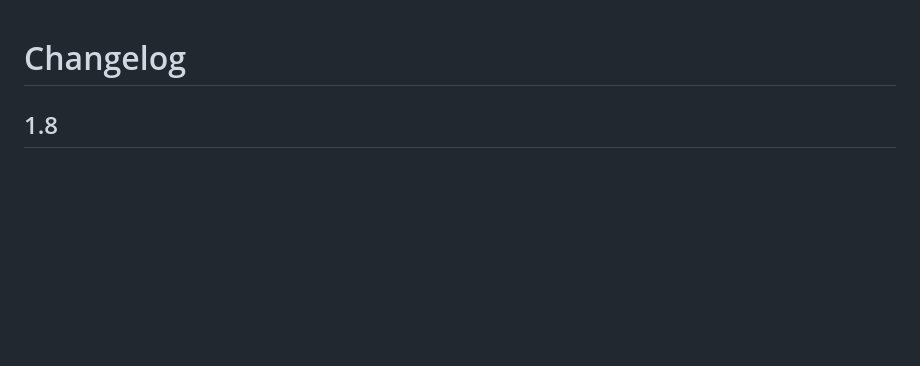
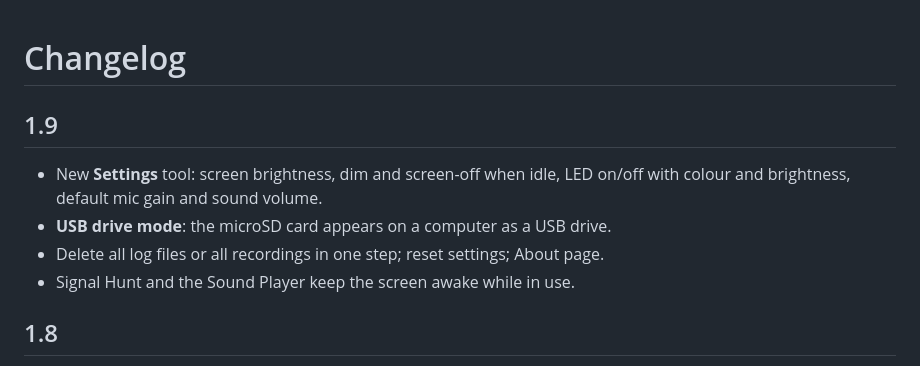
Before and after one commit to RIAL0/SensorLab, a Markdown page: CHANGELOG.md, the part around the change. GitHub-like rendering; blank space fills up the shorter version.

```diff
--- a/CHANGELOG.md
+++ b/CHANGELOG.md
@@ -1,4 +1,12 @@
 # Changelog
+
+## 1.9
+
+- New **Settings** tool: screen brightness, dim and screen-off when idle, LED on/off with colour and
+  brightness, default mic gain and sound volume.
+- **USB drive mode**: the microSD card appears on a computer as a USB drive.
+- Delete all log files or all recordings in one step; reset settings; About page.
+- Signal Hunt and the Sound Player keep the screen awake while in use.
 
 ## 1.8
 
```
Also changed, not shown: README.md (+39 -2 lines), docs/menu-16-tools.png (deleted), docs/menu-17-tools.png (added), 16 other files.
